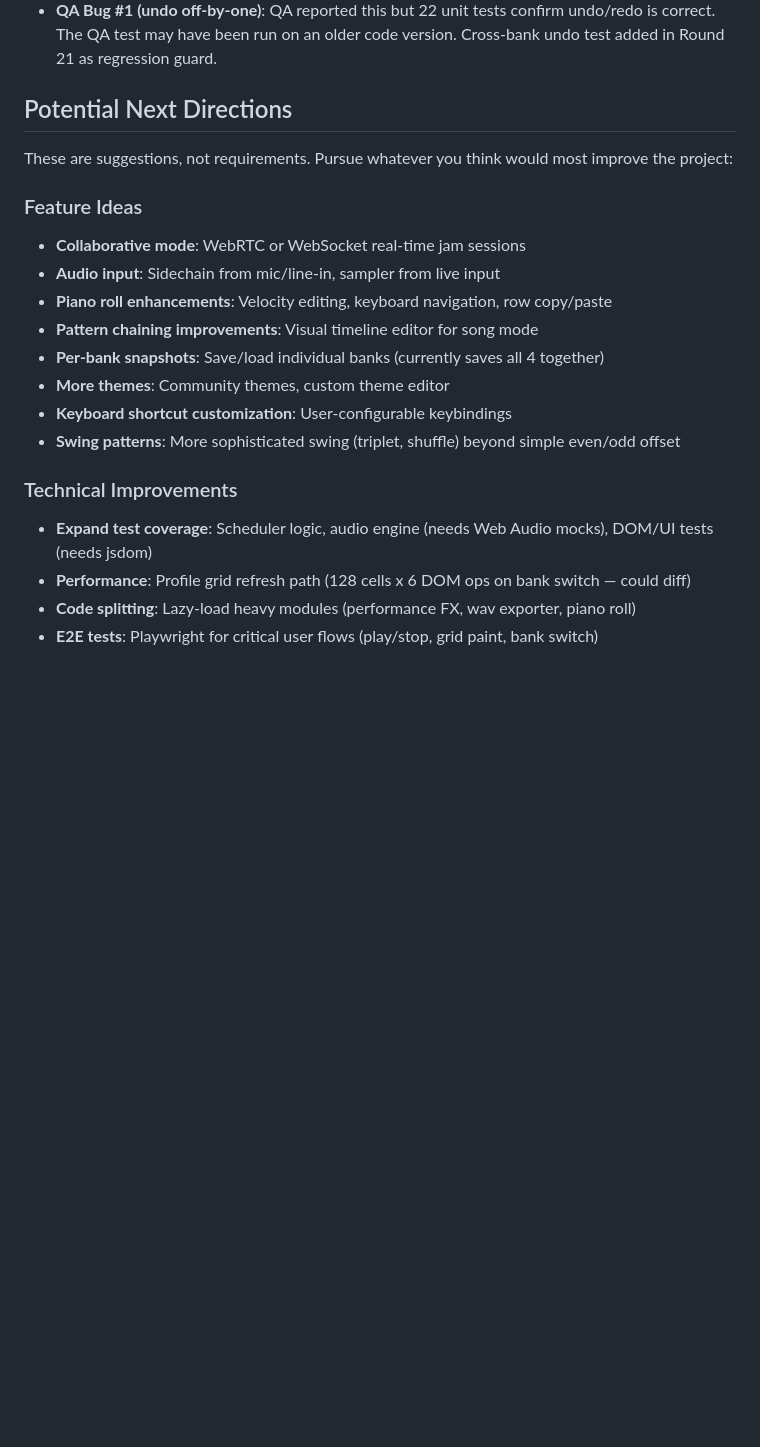
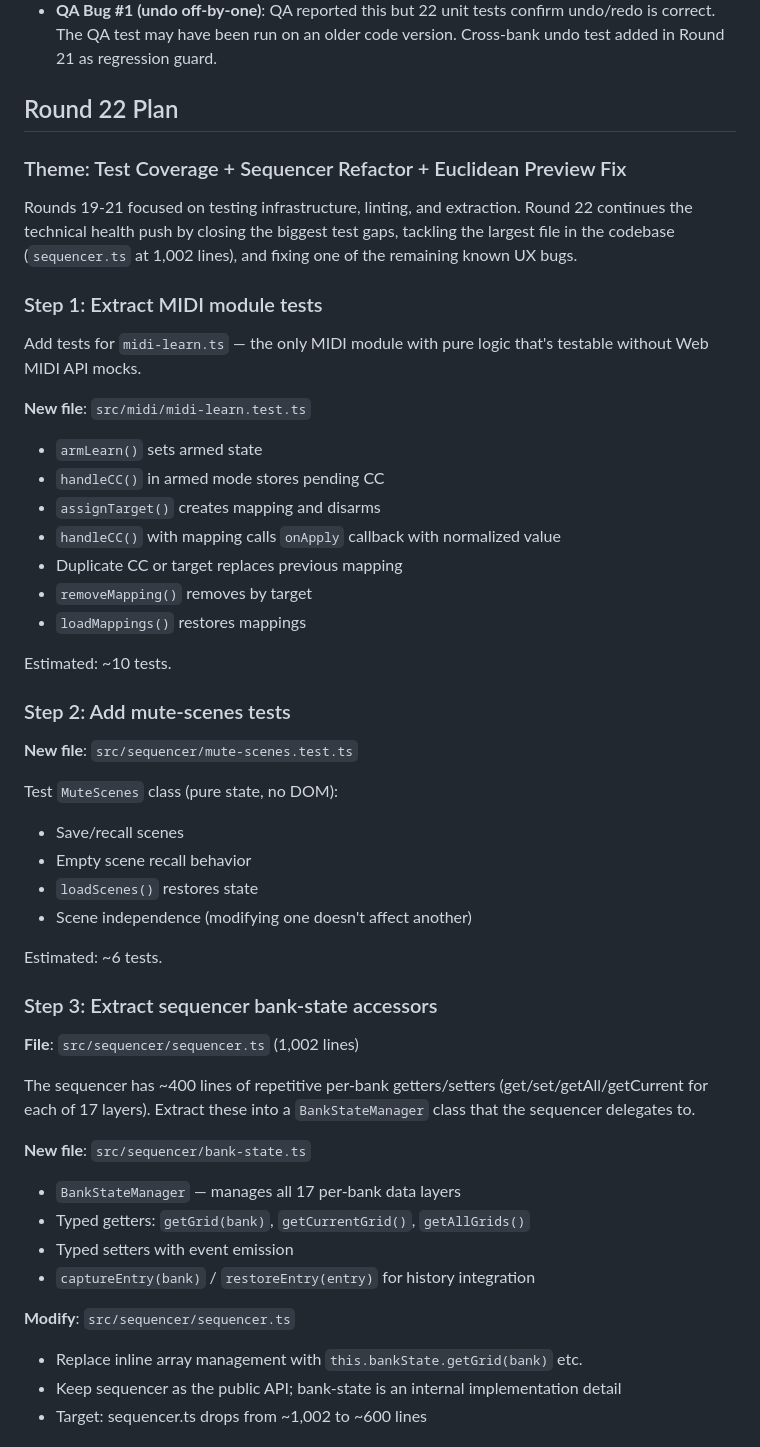
Before and after one commit to alexpulich/synth-grid, a Markdown page: HANDOFF.md, the part around one of its changes. Rendered like a GitHub page; blank space fills up the shorter version.

```diff
--- a/HANDOFF.md
+++ b/HANDOFF.md
@@ -78,22 +78,53 @@ See `CLAUDE.md` for detailed patterns, gotchas, and the full architecture tree.
 - **Keyboard shortcuts**: Must update both `keyboard-shortcuts.ts` AND `help-overlay.ts` sections array
 - **QA Bug #1 (undo off-by-one)**: QA reported this but 22 unit tests confirm undo/redo is correct. The QA test may have been run on an older code version. Cross-bank undo test added in Round 21 as regression guard.
 
-## Potential Next Directions
+## Round 22 Plan
 
-These are suggestions, not requirements. Pursue whatever you think would most improve the project:
+### Theme: Test Coverage + Sequencer Refactor + Euclidean Preview Fix
 
-### Feature Ideas
-- **Collaborative mode**: WebRTC or WebSocket real-time jam sessions
-- **Audio input**: Sidechain from mic/line-in, sampler from live input
-- **Piano roll enhancements**: Velocity editing, keyboard navigation, row copy/paste
-- **Pattern chaining improvements**: Visual timeline editor for song mode
-- **Per-bank snapshots**: Save/load individual banks (currently saves all 4 together)
-- **More themes**: Community themes, custom theme editor
-- **Keyboard shortcut customization**: User-configurable keybindings
-- **Swing patterns**: More sophisticated swing (triplet, shuffle) beyond simple even/odd offset
+Rounds 19-21 focused on testing infrastructure, linting, and extraction. Round 22 continues the technical health push by closing the biggest test gaps, tackling the largest file in the codebase (`sequencer.ts` at 1,002 lines), and fixing one of the remaining known UX bugs.
 
-### Technical Improvements
-- **Expand test coverage**: Scheduler logic, audio engine (needs Web Audio mocks), DOM/UI tests (needs jsdom)
-- **Performance**: Profile grid refresh path (128 cells x 6 DOM ops on bank switch — could diff)
-- **Code splitting**: Lazy-load heavy modules (performance FX, wav exporter, piano roll)
-- **E2E tests**: Playwright for critical user flows (play/stop, grid paint, bank switch)
+### Step 1: Extract MIDI module tests
+
+Add tests for `midi-learn.ts` — the only MIDI module with pure logic that's testable without Web MIDI API mocks.
+
+**New file**: `src/midi/midi-learn.test.ts`
+- `armLearn()` sets armed state
+- `handleCC()` in armed mode stores pending CC
+- `assignTarget()` creates mapping and disarms
+- `handleCC()` with mapping calls `onApply` callback with normalized value
+- Duplicate CC or target replaces previous mapping
+- `removeMapping()` removes by target
+- `loadMappings()` restores mappings
+
+Estimated: ~10 tests.
+
+### Step 2: Add mute-scenes tests
+
+**New file**: `src/sequencer/mute-scenes.test.ts`
+
+Test `MuteScenes` class (pure state, no DOM):
+- Save/recall scenes
+- Empty scene recall behavior
+- `loadScenes()` restores state
+- Scene independence (modifying one doesn't affect another)
+
+Estimated: ~6 tests.
+
+### Step 3: Extract sequencer bank-state accessors
+
+**File**: `src/sequencer/sequencer.ts` (1,002 lines)
+
+The sequencer has ~400 lines of repetitive per-bank getters/setters (get/set/getAll/getCurrent for each of 17 layers). Extract these into a `BankStateManager` class that the sequencer delegates to.
+
+**New file**: `src/sequencer/bank-state.ts`
+- `BankStateManager` — manages all 17 per-bank data layers
+- Typed getters: `getGrid(bank)`, `getCurrentGrid()`, `getAllGrids()`
+- Typed setters with event emission
+- `captureEntry(bank)` / `restoreEntry(entry)` for history integration
+
+**Modify**: `src/sequencer/sequencer.ts`
+- Replace inline array management with `this.bankState.getGrid(bank)` etc.
+- Keep sequencer as the public API; bank-state is an internal implementation detail
+- Target: sequencer.ts drops from ~1,002 to ~600 lines
+
```
Also changed, not shown: other parts of HANDOFF.md (+50 -0 lines).
